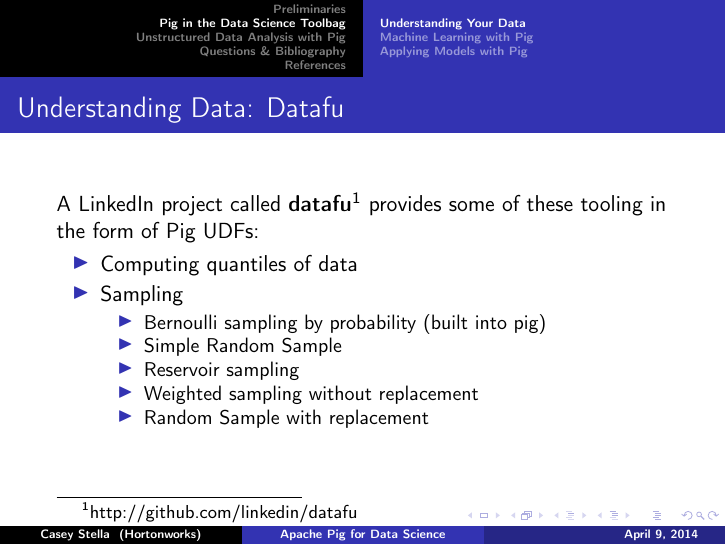
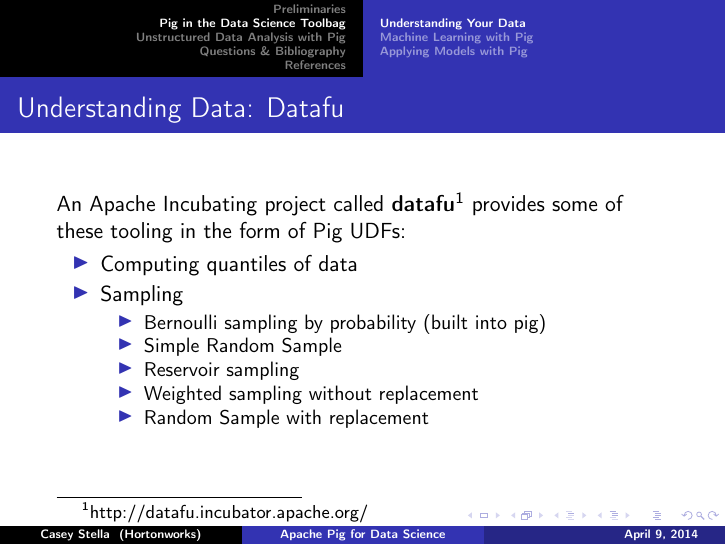
Before and after one commit to cestella/presentations, LaTeX slides (ApacheCon_Pig_for_Data_Science/src/main/presentation/Pig_for_DataScience.tex): page 23 of 42. Compiled offline with pdfLaTeX; a LaTeX package or settings file that is missing is left out.

Commit message:
updating presentation to indicate Datafu is an incubating project.

```diff
--- a/ApacheCon_Pig_for_Data_Science/src/main/presentation/Pig_for_DataScience.tex
+++ b/ApacheCon_Pig_for_Data_Science/src/main/presentation/Pig_for_DataScience.tex
@@ -129,7 +129,7 @@
 \end{itemize}
 }
 \frame{\frametitle{Understanding Data: Datafu}
-A LinkedIn project called {\bf datafu}\footnote{http://github.com/linkedin/datafu}
+An Apache Incubating project called {\bf datafu}\footnote{http://datafu.incubator.apache.org/}
 provides some of these tooling in the form of Pig UDFs:
 \begin{itemize}
 \item Computing quantiles of data\pause
```
Also changed, not shown: ApacheCon_Pig_for_Data_Science/src/main/presentation/Pig_for_DataScience.pdf.
